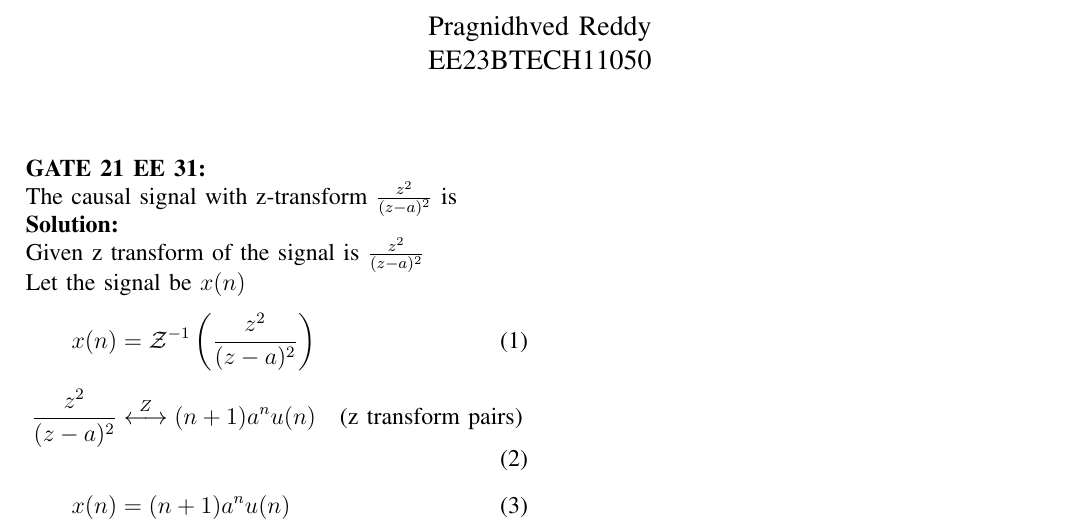
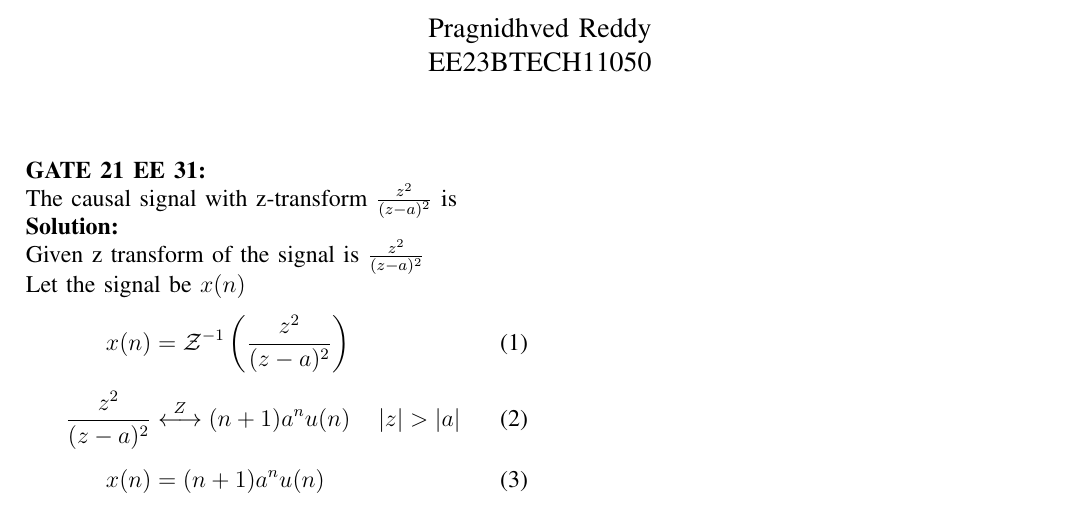
Before and after one commit to pragnidhved/signals-and-systems, a LaTeX paper (2021 EE 31/p.tex): part of the page, cut so that both start at the same text. The pictures show the PDF file 2021 EE 31/p.pdf that the author committed with the source.

Commit message:
Add files via upload

```diff
--- a/2021 EE 31/p.tex
+++ b/2021 EE 31/p.tex
@@ -17,7 +17,7 @@ Given z transform of the signal is $\frac{z^2}{(z-a)^{2}}$\\
 Let the signal be $x(n)$
 \begin{align}
 x(n)&=\mathcal{Z}^{-1}\left(\frac{z^2}{(z-a)^{2}}\right)\\[6pt]
-\frac{z^2}{(z-a)^2}&\overset{Z}\longleftrightarrow (n+1)a^nu(n)\quad \text{(z transform pairs)}\\[6pt]
+\frac{z^2}{(z-a)^2}&\overset{Z}\longleftrightarrow (n+1)a^nu(n)\quad \abs{z}>\abs{a}\\[6pt]
 x(n)&=(n+1)a^n u(n)
 \end{align}
 \end{document}
```
Also changed, not shown: 2021 EE 31/p.pdf, 1 other file.
